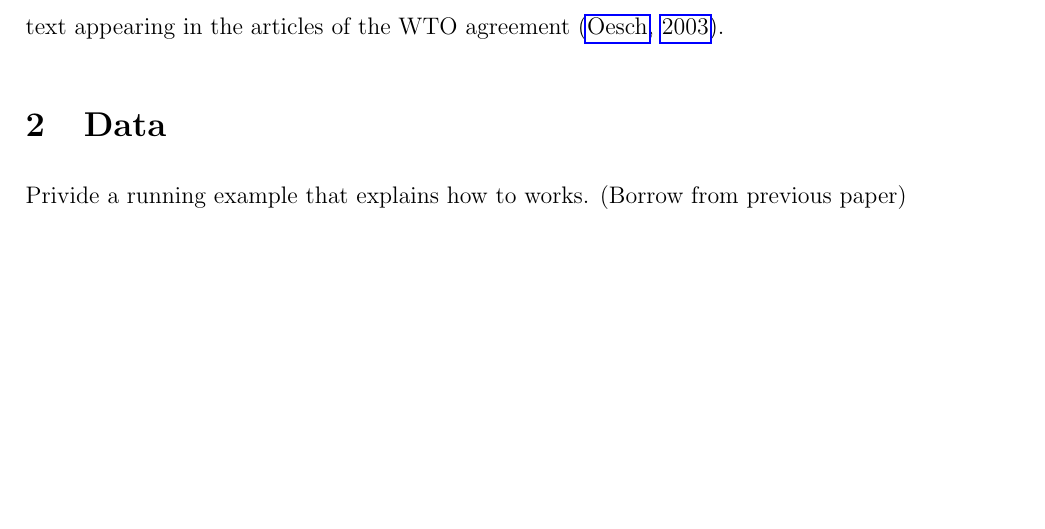
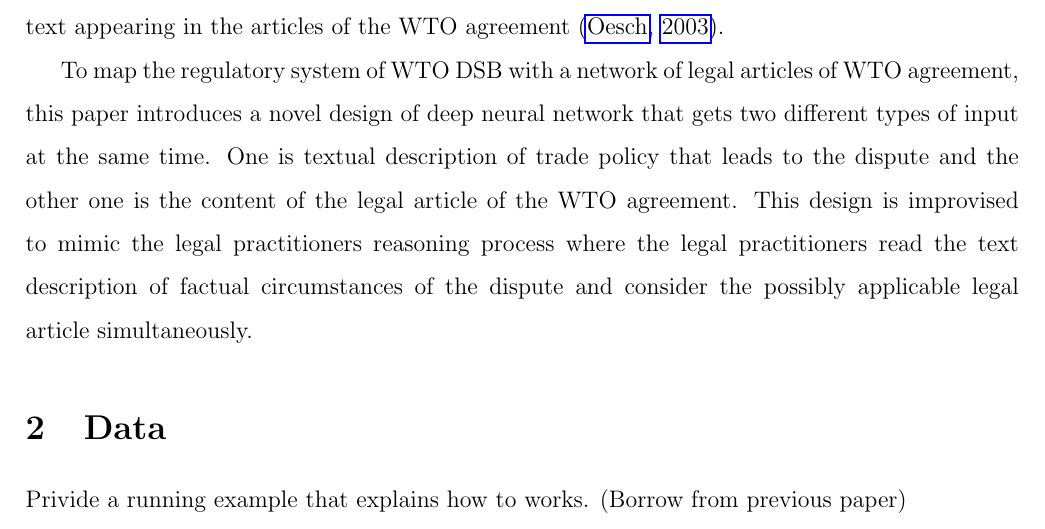
Before and after one commit to syyunn/citation-dwg-wto, a LaTeX paper (main.tex, which reads Introduction/methodology/neural-network-design.tex): part of page 3 of 5, cut so that both start at the same text, the shorter picture padded with empty space. Compiled offline with pdfLaTeX.

Commit message:
Add neural network design

```diff
--- /dev/null
+++ b/Introduction/methodology/neural-network-design.tex
@@ -0,0 +1,27 @@
+To map the regulatory system of WTO DSB with a network of legal articles of WTO agreement,
+this paper introduces a novel design of deep neural network that
+gets two different types of input at the same time.
+One is textual description of trade policy that leads to the dispute and
+the other one is the content of the legal article of the WTO agreement.
+This design is improvised to mimic
+the legal practitioners reasoning process
+where the legal practitioners read
+the text description of
+factual circumstances of the dispute and consider the
+possibly applicable legal article simultaneously.
+
+
+
+% Moreover, this paper empricially
+% finds that it's important to explicitly
+% consider the textual information
+% to properly map the regulatory network of WTO DSB.
+% By comparing the results of two different approaches,
+% regulatory network reconstructed with and without textual information,
+% this paper shows textual content that describes
+% characteristics of each trade policy
+
+
+% it's important
+
+% to properly map
--- a/main.tex
+++ b/main.tex
@@ -106,8 +106,9 @@ Mapping Regulatory Network of WTO Dispute Settlement Body Using Deep Learning
 \input{Introduction/strategic-citation.tex}
 \input{Introduction/motiviation.tex}
 \input{Introduction/diffcult-to-map.tex}
+\input{Introduction/solution/proxy-and-justification.tex}
+\input{Introduction/methodology/neural-network-design.tex}
 
-\input{Introduction/solution/proxy-and-justification.tex}
 
 % \input{Introduction/three-distinctive-cluster.tex}
 % \input{Introduction/conclusion.tex}
```
